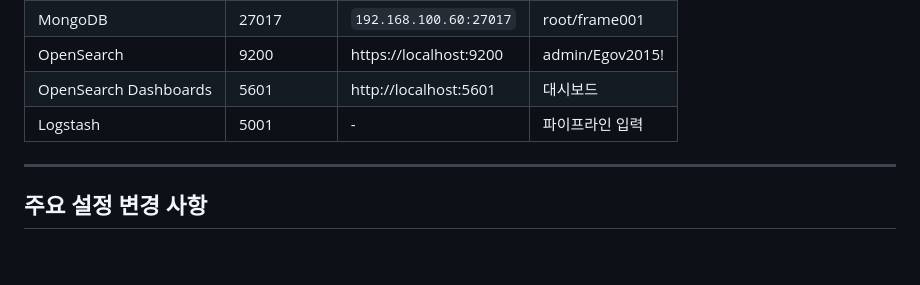
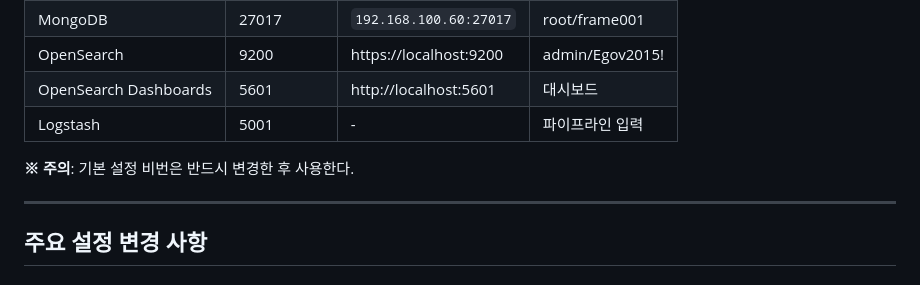
Before and after one commit to eGovFramework/egovframe-ex-cloud-data-stream, a Markdown page: README.md, the part around the change. Drawn GitHub-style; blank space fills up the shorter version.

Commit message:
기본 설정 비번은 반드시 변경 안내 추가

```diff
--- a/README.md
+++ b/README.md
@@ -146,6 +146,8 @@ docker compose up -d
 | OpenSearch | 9200 | https://localhost:9200 | admin/Egov2015! |
 | OpenSearch Dashboards | 5601 | http://localhost:5601 | 대시보드 |
 | Logstash | 5001 | - | 파이프라인 입력 |
+
+**※ 주의**: 기본 설정 비번은 반드시 변경한 후 사용한다.
 
 ---
 
```
